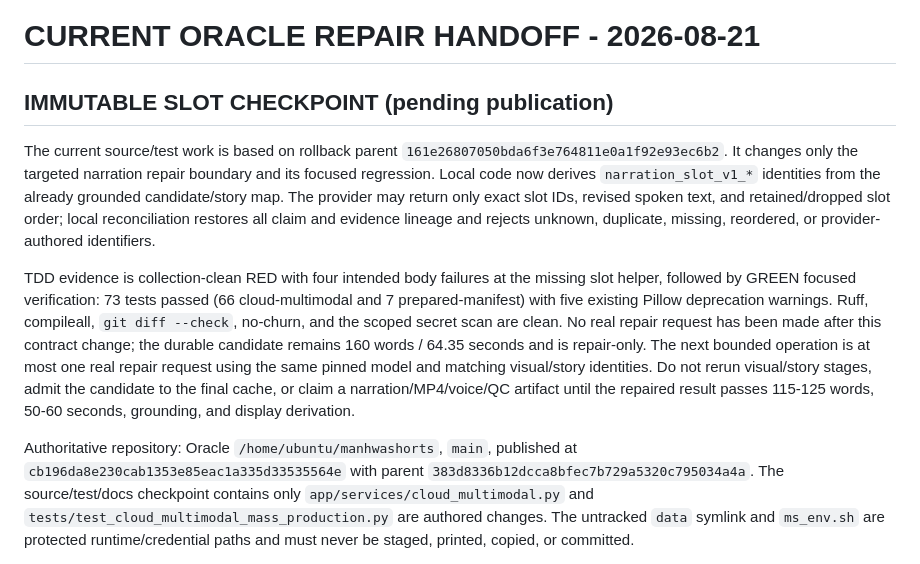
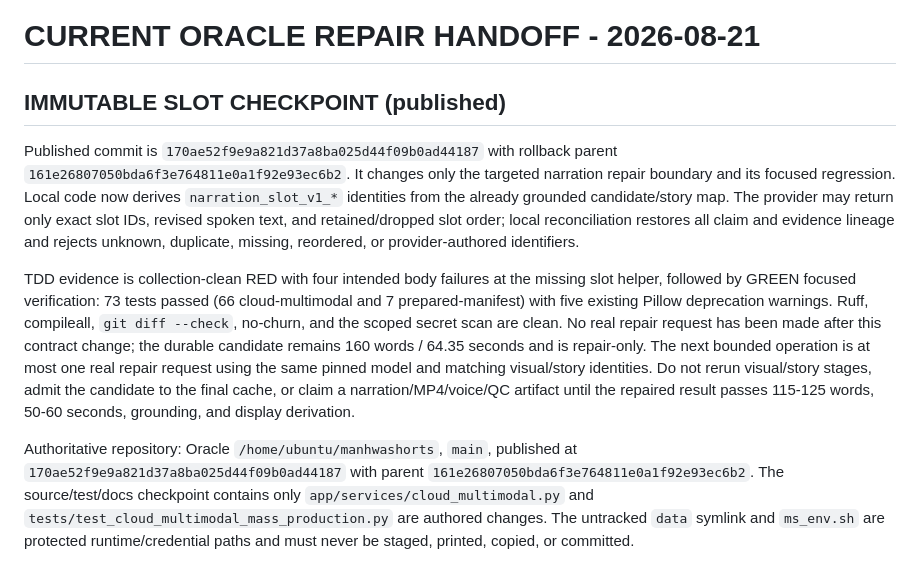
Before and after one commit to yxxrn/manhwashorts-studio, a Markdown page: AGENTS.md, the part around the change. Drawn GitHub-style.

Commit message:
docs: record immutable slot publication

```diff
--- a/AGENTS.md
+++ b/AGENTS.md
@@ -1,8 +1,9 @@
 # CURRENT ORACLE REPAIR HANDOFF - 2026-08-21
 
-## IMMUTABLE SLOT CHECKPOINT (pending publication)
+## IMMUTABLE SLOT CHECKPOINT (published)
 
-The current source/test work is based on rollback parent
+Published commit is
+`170ae52f9e9a821d37a8ba025d44f09b0ad44187` with rollback parent
 `161e26807050bda6f3e764811e0a1f92e93ec6b2`. It changes only the targeted
 narration repair boundary and its focused regression. Local code now derives
 `narration_slot_v1_*` identities from the already grounded candidate/story
@@ -24,8 +25,8 @@ narration/MP4/voice/QC artifact until the repaired result passes 115-125 words,
 50-60 seconds, grounding, and display derivation.
 
 Authoritative repository: Oracle `/home/ubuntu/manhwashorts`, `main`, published
-at `cb196da8e230cab1353e85eac1a335d33535564e` with parent
-`383d8336b12dcca8bfec7b729a5320c795034a4a`. The source/test/docs checkpoint
+at `170ae52f9e9a821d37a8ba025d44f09b0ad44187` with parent
+`161e26807050bda6f3e764811e0a1f92e93ec6b2`. The source/test/docs checkpoint
 contains only
 `app/services/cloud_multimodal.py` and
 `tests/test_cloud_multimodal_mass_production.py` are authored changes. The
```
Also changed, not shown: docs/P0_129-133_AGENT_HANDOFF.md (+5 -4 lines), docs/STATUS.md (+3 -3 lines).
